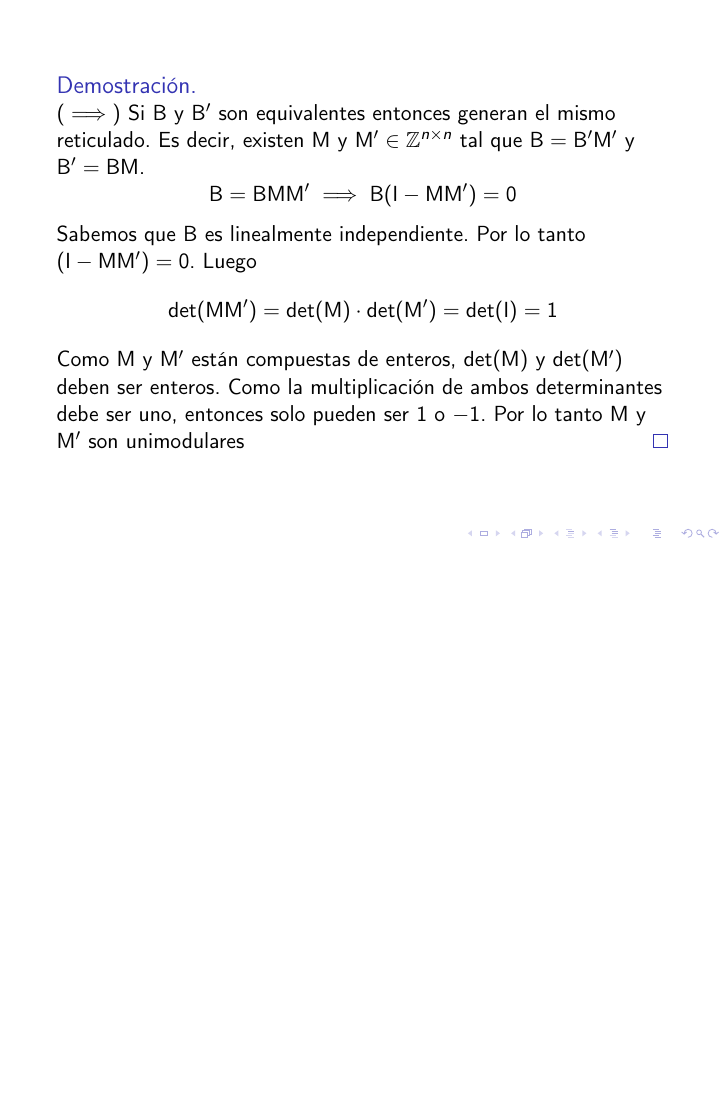
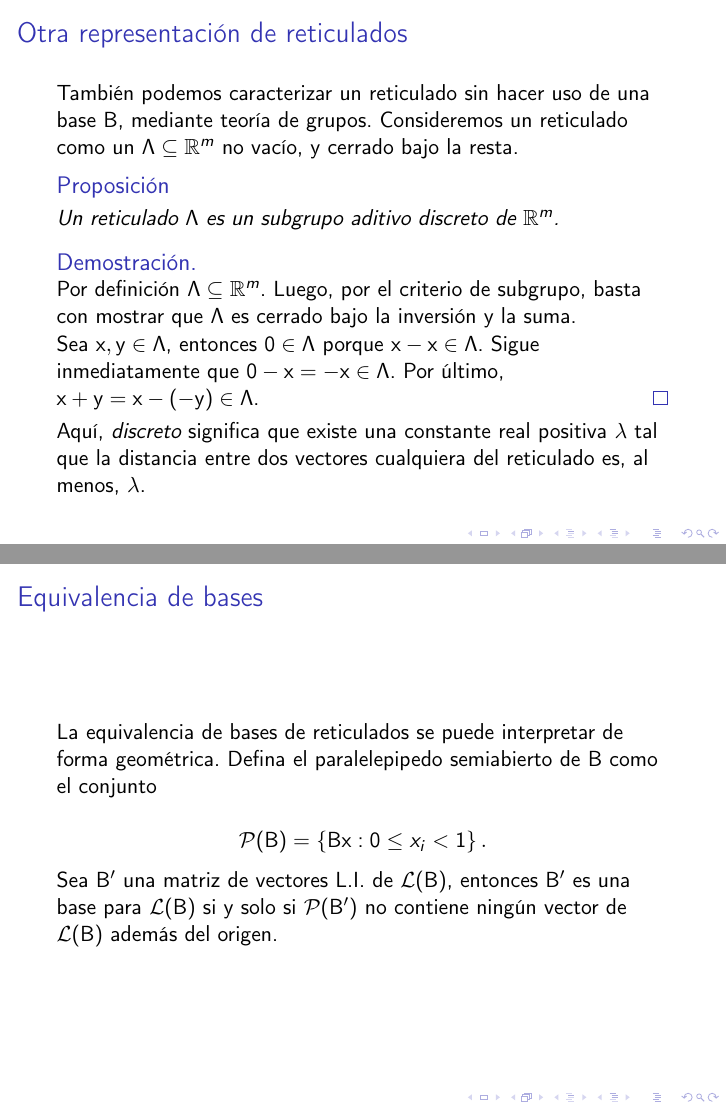
Before and after one commit to seisms/LatticeIntro, LaTeX slides (main.tex): page 10 of 13 before the commit and pages 10 and 11 of 17 after it, the two joined at a grey line, the shorter picture padded with empty space. Compiled offline with pdfLaTeX.

Commit message:
reorganized sections, added determinant frames and base equivalence

```diff
--- a/main.tex
+++ b/main.tex
@@ -85,6 +87,31 @@ Cualquier conjunto de $n$ vectores L.I. $\mathbf B'$ del reticulado $\latt$ es u
 \end{remark}
 \end{frame}
 
+\begin{frame}{Otra representación de reticulados}
+También podemos caracterizar un reticulado sin hacer uso de una base $\mathbf B$, mediante teoría de grupos. Consideremos un reticulado como un $\Lambda \subseteq \RR^m$ no vacío, y cerrado bajo la resta.
+
+\begin{proposition}
+    Un reticulado $\Lambda$ es un subgrupo aditivo discreto de $\RR^m$.
+\end{proposition}
+\begin{proof}
+    Por definición $\Lambda \subseteq \RR^m$. Luego, por el criterio de subgrupo, basta con mostrar que $\Lambda$ es cerrado bajo la inversión y la suma.
+
+    Sea $\mathbf x, \mathbf y \in \Lambda$, entonces $\mathbf 0 \in \Lambda$ porque $\mathbf x - \mathbf x \in \Lambda$. Sigue inmediatamente que $\mathbf{0 - x} = \mathbf {-x} \in \Lambda$. Por último, $\mathbf{x+y} = \mathbf x - (-\mathbf y) \in \Lambda$.
+\end{proof}
+
+Aquí, {\it discreto} significa que existe una constante real positiva $\lambda$ tal que la distancia entre dos vectores cualquiera del reticulado es, al menos, $\lambda$.
+\end{frame}
+
+\begin{frame}{Equivalencia de bases}
+La equivalencia de bases de reticulados se puede interpretar de forma geométrica. Defina el paralelepipedo semiabierto de $\mathbf B$ como el conjunto
+
+\[
+\mathcal P(\mathbf B) = \left\{ \mathbf B\mathbf x : 0 \leq x_i < 1\right\}.
+\]
+
+Sea $\mathbf B'$ una matriz de vectores L.I. de $\latt$, entonces $\mathbf B'$ es una base para $\latt$ si y solo si $\mathcal P(\mathbf B')$ no contiene ningún vector de $\latt$ además del origen.
+\end{frame}
+
 % La corta demostración
 \begin{frame}
 \only<1>{
```
Also changed, not shown: main.tex (22 more changed lines).
